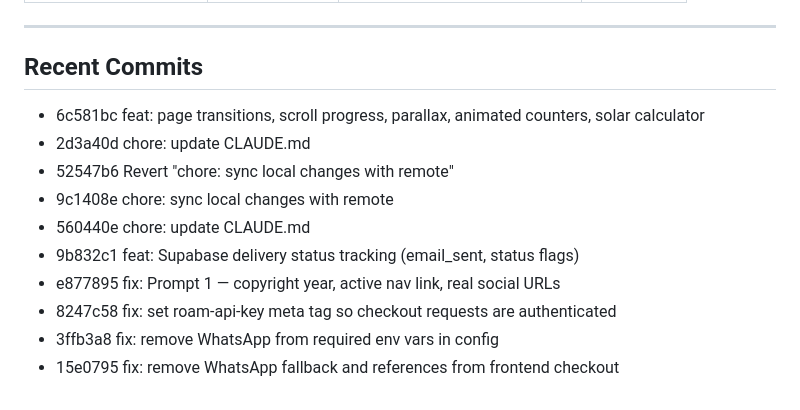
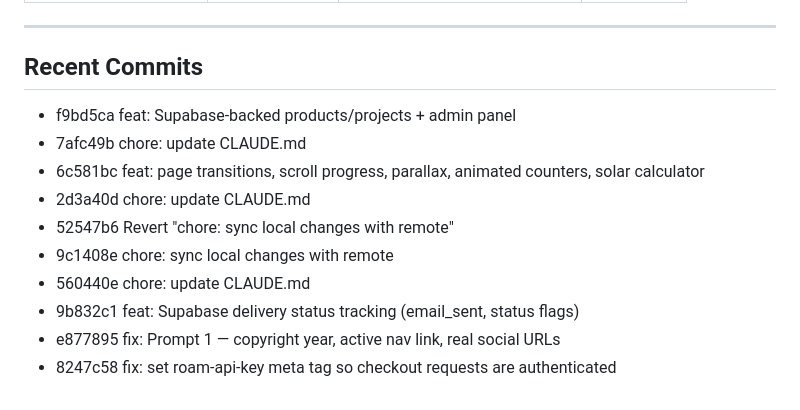
Before and after one commit to rauell1/roam-energy-page, a Markdown page: CLAUDE.md, the part around one of its changes. Rendered like a GitHub page.

Commit message:
chore: update CLAUDE.md

```diff
--- a/CLAUDE.md
+++ b/CLAUDE.md
@@ -155,6 +155,8 @@ Matches [roam-electric.com](https://www.roam-electric.com/) visual identity:
 
 <!-- RECENT_COMMITS -->
 
+- f9bd5ca feat: Supabase-backed products/projects + admin panel
+- 7afc49b chore: update CLAUDE.md
 - 6c581bc feat: page transitions, scroll progress, parallax, animated counters, solar calculator
 - 2d3a40d chore: update CLAUDE.md
 - 52547b6 Revert "chore: sync local changes with remote"
@@ -163,5 +165,3 @@ Matches [roam-electric.com](https://www.roam-electric.com/) visual identity:
 - 9b832c1 feat: Supabase delivery status tracking (email_sent, status flags)
 - e877895 fix: Prompt 1 — copyright year, active nav link, real social URLs
 - 8247c58 fix: set roam-api-key meta tag so checkout requests are authenticated
-- 3ffb3a8 fix: remove WhatsApp from required env vars in config
-- 15e0795 fix: remove WhatsApp fallback and references from frontend checkout
```
Also changed, not shown: other parts of CLAUDE.md (+1 -1 lines).
